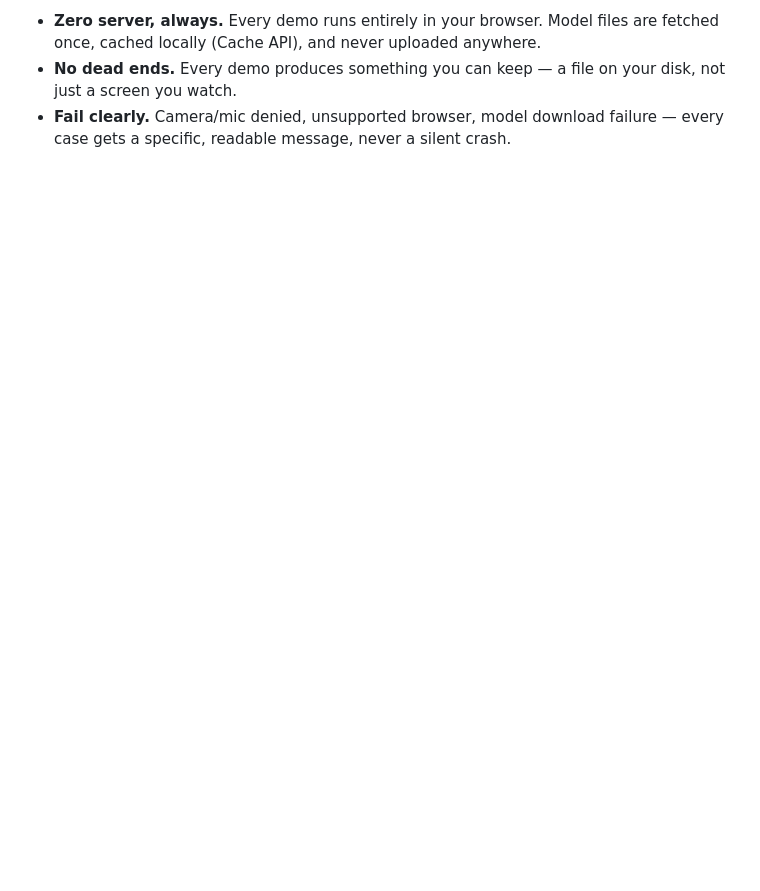
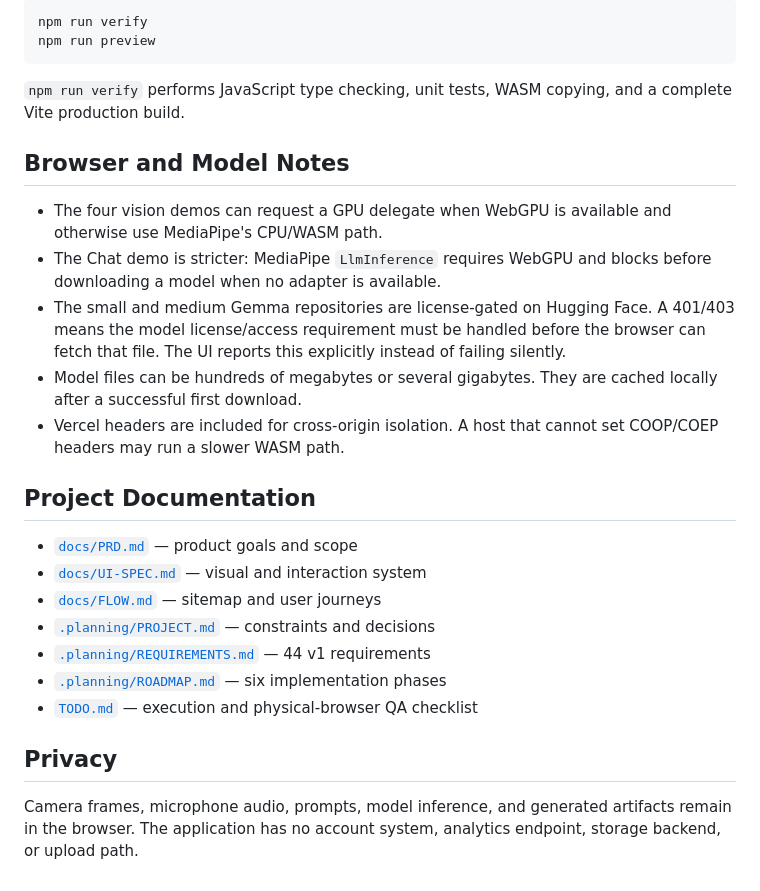
Before and after one commit to peterish8/client-ai, a Markdown page: README.md, the part around one of its changes. Drawn GitHub-style; blank space fills up the shorter version.

````diff
--- a/README.md
+++ b/README.md
@@ -64,4 +63,29 @@ npm run build && npm run preview   # production build (verify this too, not just
 
-- **Zero server, always.** Every demo runs entirely in your browser. Model files are fetched once, cached locally (Cache API), and never uploaded anywhere.
-- **No dead ends.** Every demo produces something you can keep — a file on your disk, not just a screen you watch.
-- **Fail clearly.** Camera/mic denied, unsupported browser, model download failure — every case gets a specific, readable message, never a silent crash.
+```bash
+npm run verify
+npm run preview
+```
+
+`npm run verify` performs JavaScript type checking, unit tests, WASM copying, and a complete Vite production build.
+
+## Browser and Model Notes
+
+- The four vision demos can request a GPU delegate when WebGPU is available and otherwise use MediaPipe's CPU/WASM path.
+- The Chat demo is stricter: MediaPipe `LlmInference` requires WebGPU and blocks before downloading a model when no adapter is available.
+- The small and medium Gemma repositories are license-gated on Hugging Face. A 401/403 means the model license/access requirement must be handled before the browser can fetch that file. The UI reports this explicitly instead of failing silently.
+- Model files can be hundreds of megabytes or several gigabytes. They are cached locally after a successful first download.
+- Vercel headers are included for cross-origin isolation. A host that cannot set COOP/COEP headers may run a slower WASM path.
+
+## Project Documentation
+
+- [`docs/PRD.md`](docs/PRD.md) — product goals and scope
+- [`docs/UI-SPEC.md`](docs/UI-SPEC.md) — visual and interaction system
+- [`docs/FLOW.md`](docs/FLOW.md) — sitemap and user journeys
+- [`.planning/PROJECT.md`](.planning/PROJECT.md) — constraints and decisions
+- [`.planning/REQUIREMENTS.md`](.planning/REQUIREMENTS.md) — 44 v1 requirements
+- [`.planning/ROADMAP.md`](.planning/ROADMAP.md) — six implementation phases
+- [`TODO.md`](TODO.md) — execution and physical-browser QA checklist
+
+## Privacy
+
+Camera frames, microphone audio, prompts, model inference, and generated artifacts remain in the browser. The application has no account system, analytics endpoint, storage backend, or upload path.
````
Also changed, not shown: other parts of README.md (+46 -47 lines).
